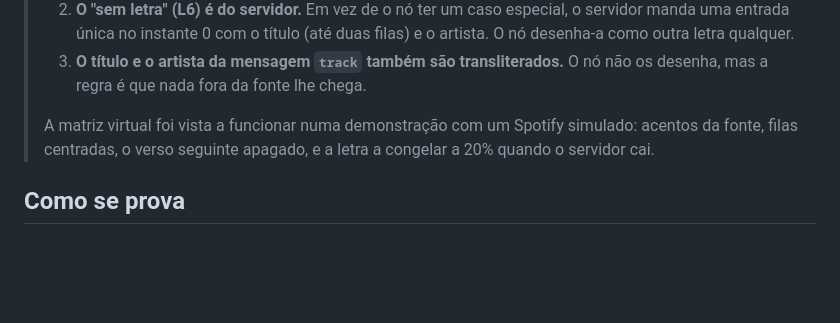
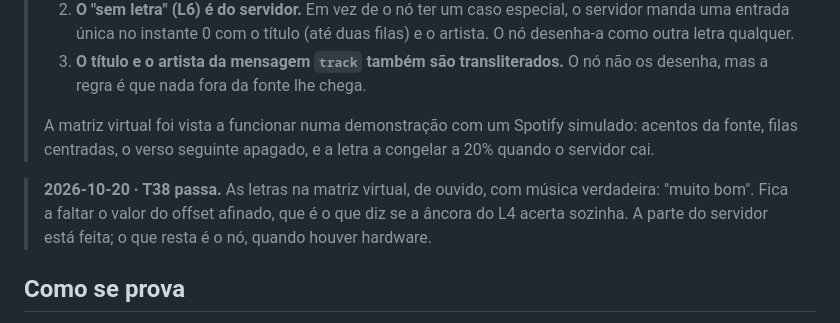
Before and after one commit to Dgochainho/jarvis-servidor, a Markdown page: docs/FASE-8.d-letras.md, the part around the change. Rendered like a GitHub page; blank space fills up the shorter version.

```diff
--- a/docs/FASE-8.d-letras.md
+++ b/docs/FASE-8.d-letras.md
@@ -224,6 +224,11 @@ nó; a matriz virtual não tem brilho a sério para afinar.
 > simulado: acentos da fonte, filas centradas, o verso seguinte apagado, e a
 > letra a congelar a 20% quando o servidor cai.
 
+> **2026-10-20 · T38 passa.** As letras na matriz virtual, de ouvido, com
+> música verdadeira: "muito bom". Fica a faltar o valor do offset afinado,
+> que é o que diz se a âncora do L4 acerta sozinha. A parte do servidor está
+> feita; o que resta é o nó, quando houver hardware.
+
 ## Como se prova
 
 - **T36 — `lyrics_service`** (sem rede): LRC **fabricado** para o teste — nunca
```
Also changed, not shown: CLAUDE.md (+7 -5 lines), TESTES.md (+9 -1 lines).
